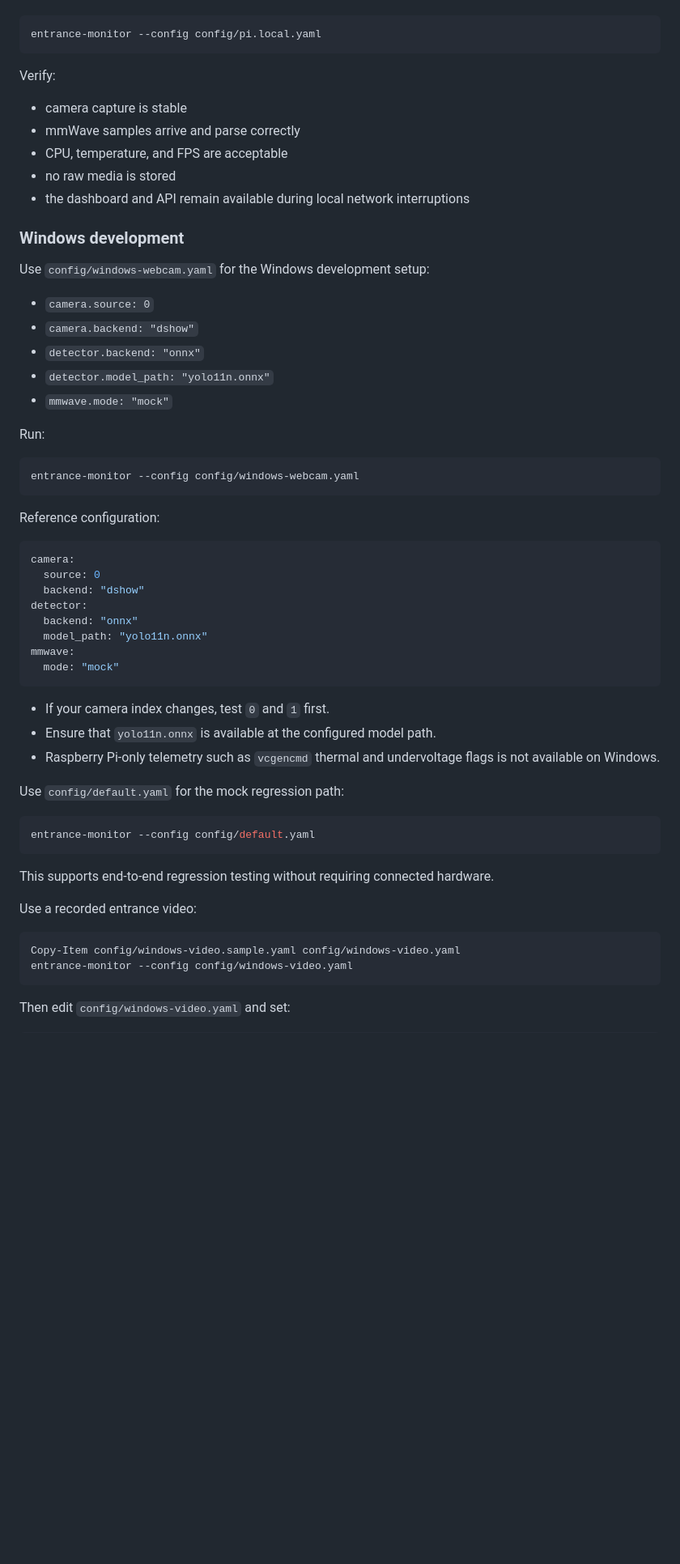
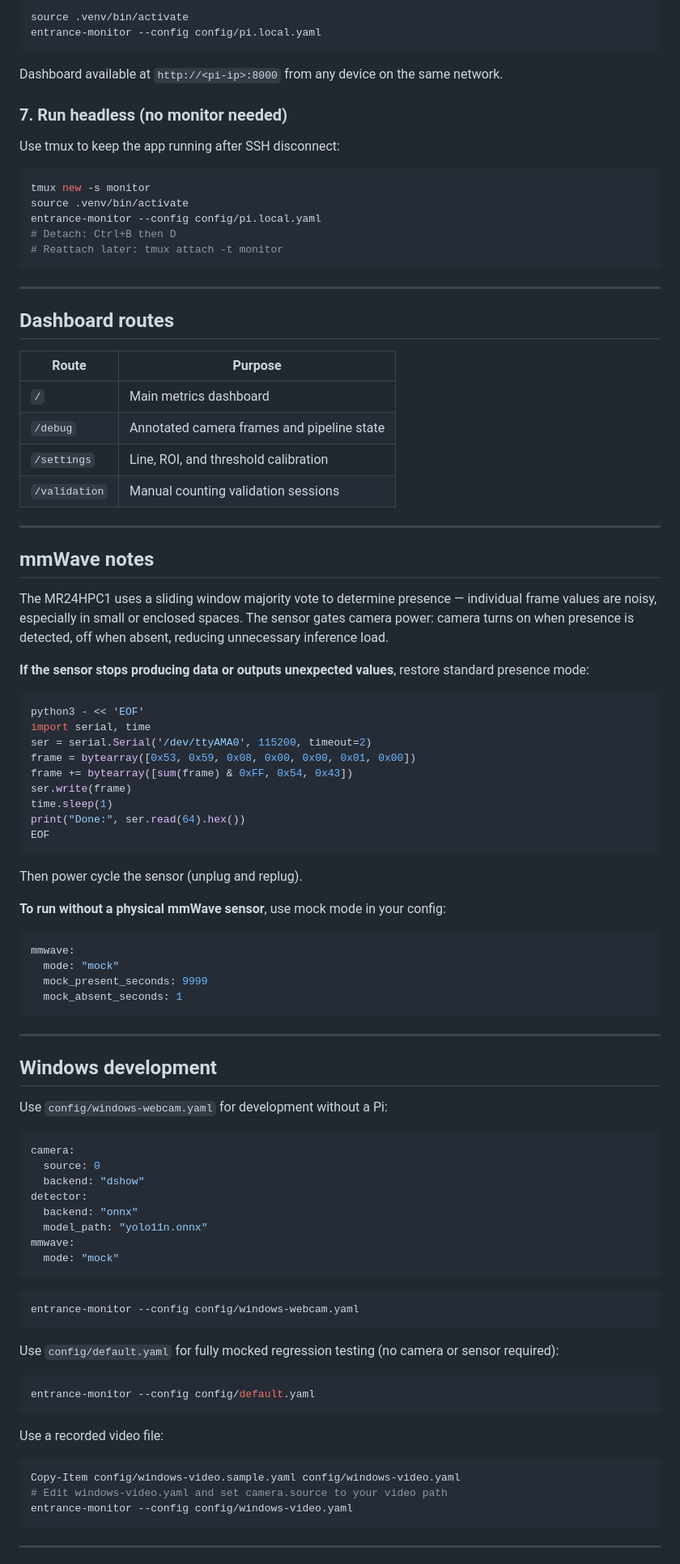
Before and after one commit to Levetiii/Edge-Computing, a Markdown page: README.md, the part around one of its changes. Shown at 81% size. Drawn GitHub-style; blank space fills up the shorter version.

````diff
--- a/README.md
+++ b/README.md
@@ -159,33 +121,70 @@ Run:
 
 ```bash
+source .venv/bin/activate
 entrance-monitor --config config/pi.local.yaml
 ```
 
-Verify:
+Dashboard available at `http://<pi-ip>:8000` from any device on the same network.
 
-- camera capture is stable
-- mmWave samples arrive and parse correctly
-- CPU, temperature, and FPS are acceptable
-- no raw media is stored
-- the dashboard and API remain available during local network interruptions
+### 7. Run headless (no monitor needed)
 
-### Windows development
+Use tmux to keep the app running after SSH disconnect:
 
-Use `config/windows-webcam.yaml` for the Windows development setup:
-
-- `camera.source: 0`
-- `camera.backend: "dshow"`
-- `detector.backend: "onnx"`
-- `detector.model_path: "yolo11n.onnx"`
-- `mmwave.mode: "mock"`
-
-Run:
-
-```powershell
-entrance-monitor --config config/windows-webcam.yaml
+```bash
+tmux new -s monitor
+source .venv/bin/activate
+entrance-monitor --config config/pi.local.yaml
+# Detach: Ctrl+B then D
+# Reattach later: tmux attach -t monitor
 ```
 
-Reference configuration:
+---
+
+## Dashboard routes
+
+| Route | Purpose |
+|---|---|
+| `/` | Main metrics dashboard |
+| `/debug` | Annotated camera frames and pipeline state |
+| `/settings` | Line, ROI, and threshold calibration |
+| `/validation` | Manual counting validation sessions |
+
+---
+
+## mmWave notes
+
+The MR24HPC1 uses a sliding window majority vote to determine presence — individual frame values are noisy, especially in small or enclosed spaces. The sensor gates camera power: camera turns on when presence is detected, off when absent, reducing unnecessary inference load.
+
+**If the sensor stops producing data or outputs unexpected values**, restore standard presence mode:
+
+```bash
+python3 - << 'EOF'
+import serial, time
+ser = serial.Serial('/dev/ttyAMA0', 115200, timeout=2)
+frame = bytearray([0x53, 0x59, 0x08, 0x00, 0x00, 0x01, 0x00])
+frame += bytearray([sum(frame) & 0xFF, 0x54, 0x43])
+ser.write(frame)
+time.sleep(1)
+print("Done:", ser.read(64).hex())
+EOF
+```
+
+Then power cycle the sensor (unplug and replug).
+
+**To run without a physical mmWave sensor**, use mock mode in your config:
+
+```yaml
+mmwave:
+  mode: "mock"
+  mock_present_seconds: 9999
+  mock_absent_seconds: 1
+```
+
+---
+
+## Windows development
+
+Use `config/windows-webcam.yaml` for development without a Pi:
 
 ```yaml
 camera:
@@ -198,24 +197,23 @@ mmwave:
   mode: "mock"
 ```
 
-- If your camera index changes, test `0` and `1` first.
-- Ensure that `yolo11n.onnx` is available at the configured model path.
-- Raspberry Pi-only telemetry such as `vcgencmd` thermal and undervoltage flags is not available on Windows.
+```powershell
+entrance-monitor --config config/windows-webcam.yaml
+```
 
-Use `config/default.yaml` for the mock regression path:
+Use `config/default.yaml` for fully mocked regression testing (no camera or sensor required):
 
 ```powershell
 entrance-monitor --config config/default.yaml
 ```
 
-This supports end-to-end regression testing without requiring connected hardware.
-
-Use a recorded entrance video:
+Use a recorded video file:
 
 ```powershell
 Copy-Item config/windows-video.sample.yaml config/windows-video.yaml
+# Edit windows-video.yaml and set camera.source to your video path
 entrance-monitor --config config/windows-video.yaml
 ```
 
-Then edit `config/windows-video.yaml` and set:
+---
 
````
Also changed, not shown: other parts of README.md (+81 -99 lines).
